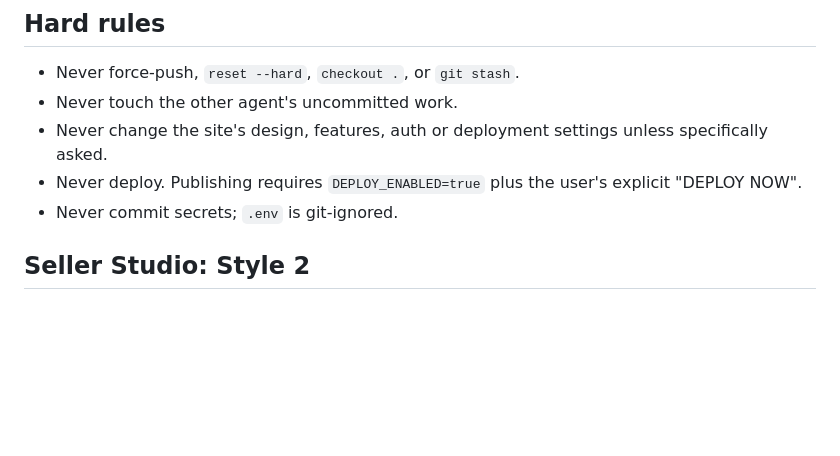
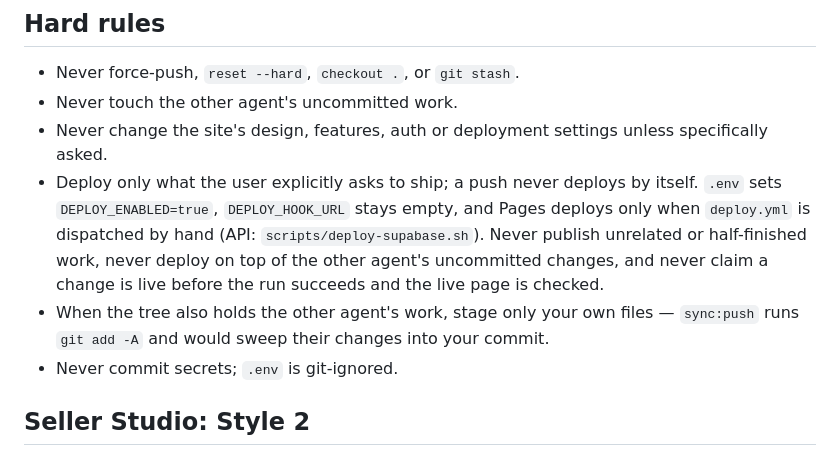
Before and after one commit to LaunchlyST/OpenNote., a Markdown page: CLAUDE.md, the part around the change. Rendered like a GitHub page; blank space fills up the shorter version.

```diff
--- a/CLAUDE.md
+++ b/CLAUDE.md
@@ -64,8 +64,14 @@ elayadesign/ai-design-skills (MIT, see the LICENSE beside it).
 - Never touch the other agent's uncommitted work.
 - Never change the site's design, features, auth or deployment settings unless
   specifically asked.
-- Never deploy. Publishing requires `DEPLOY_ENABLED=true` plus the user's
-  explicit "DEPLOY NOW".
+- Deploy only what the user explicitly asks to ship; a push never deploys by
+  itself. `.env` sets `DEPLOY_ENABLED=true`, `DEPLOY_HOOK_URL` stays empty, and
+  Pages deploys only when `deploy.yml` is dispatched by hand (API:
+  `scripts/deploy-supabase.sh`). Never publish unrelated or half-finished work,
+  never deploy on top of the other agent's uncommitted changes, and never claim
+  a change is live before the run succeeds and the live page is checked.
+- When the tree also holds the other agent's work, stage only your own files —
+  `sync:push` runs `git add -A` and would sweep their changes into your commit.
 - Never commit secrets; `.env` is git-ignored.
 
 ## Seller Studio: Style 2
```
Also changed, not shown: AGENTS.md (+12 -2 lines).
